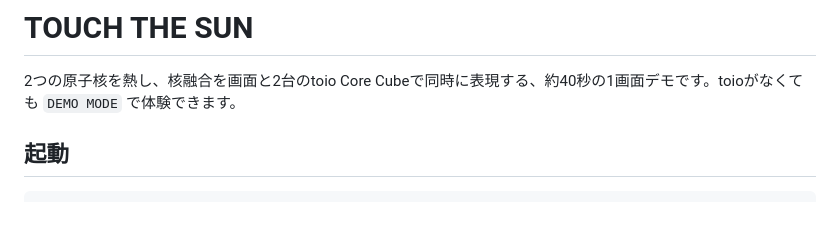
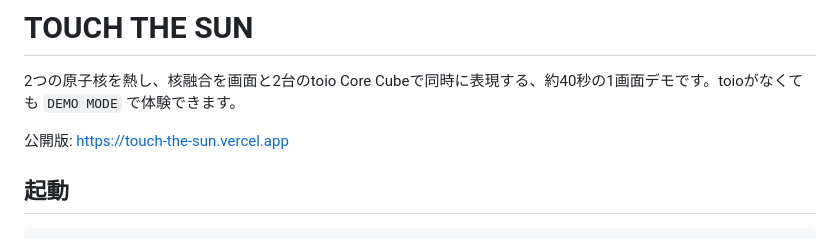
Before and after one commit to nanako1129-g/touch-the-sun, a Markdown page: README.md, the part around the change. Drawn GitHub-style; blank space fills up the shorter version.

Commit message:
Document production URL

```diff
--- a/README.md
+++ b/README.md
@@ -1,6 +1,8 @@
 # TOUCH THE SUN
 
 2つの原子核を熱し、核融合を画面と2台のtoio Core Cubeで同時に表現する、約40秒の1画面デモです。toioがなくても `DEMO MODE` で体験できます。
+
+公開版: [https://touch-the-sun.vercel.app](https://touch-the-sun.vercel.app)
 
 ## 起動
 
```
